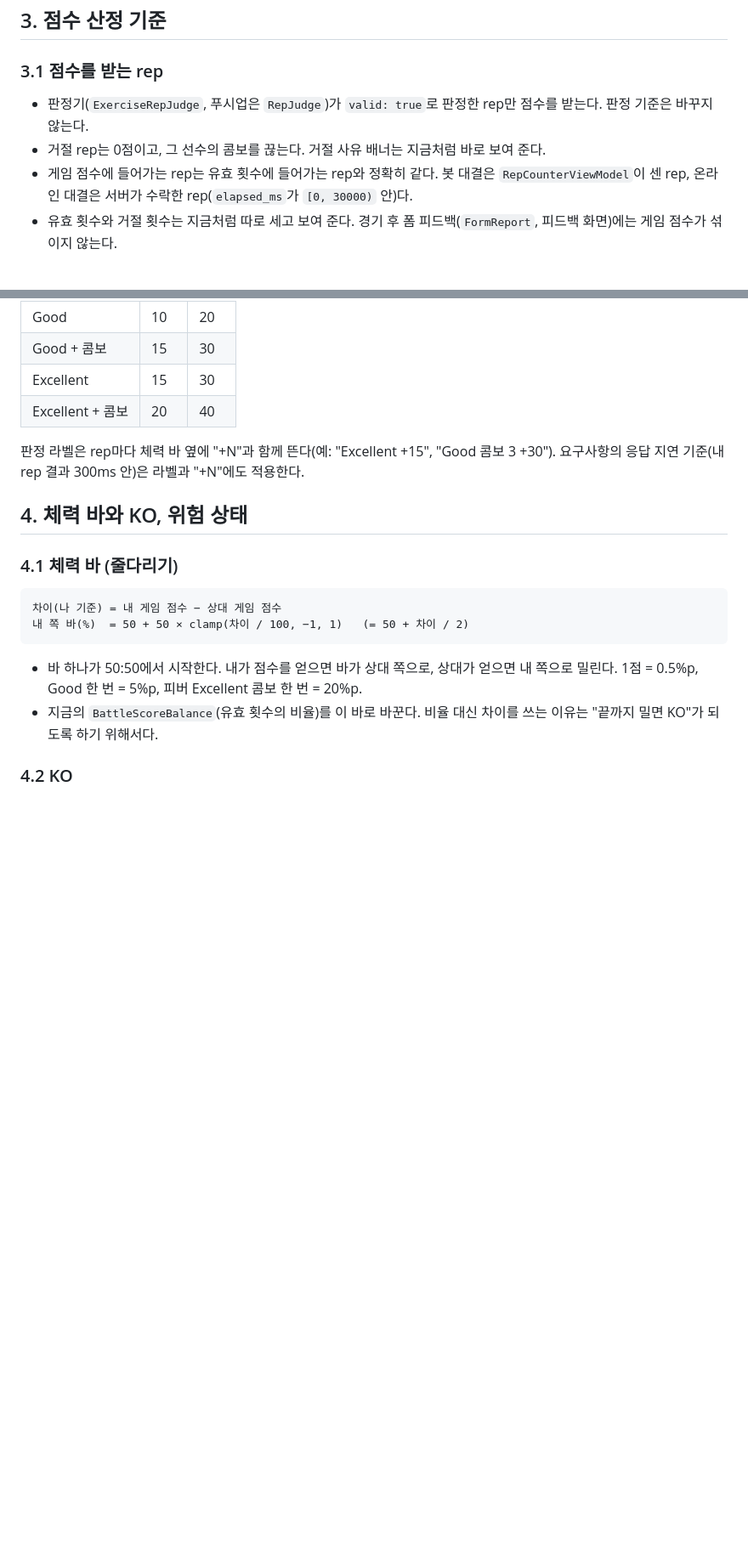
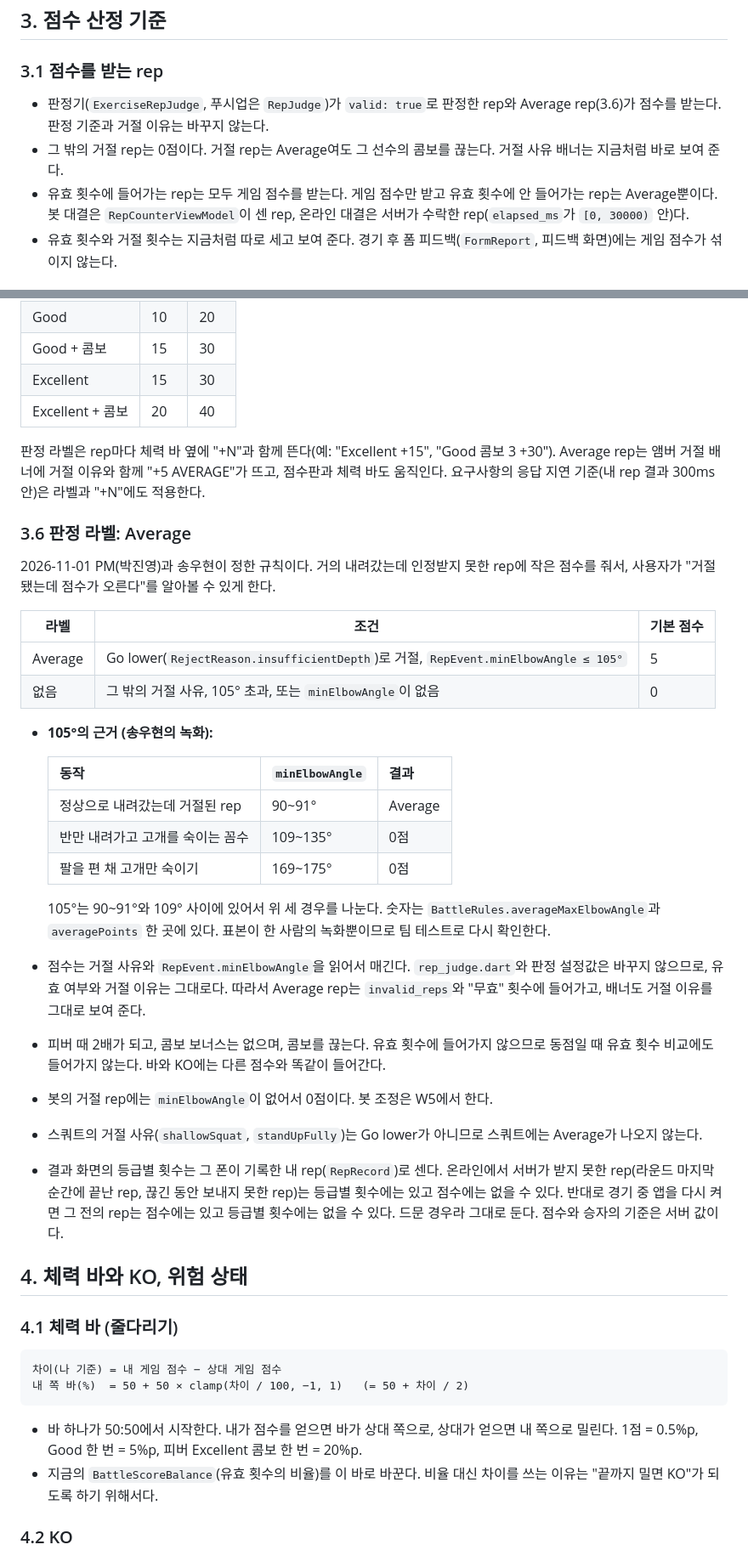
Before and after one commit to snuhcs-course/swpp-2026-project-team-04, a Markdown page: docs/iteration-3/battle-rules.md, 2 parts joined by grey strips. Shown at 85% size. Rendered like a GitHub page; blank space fills up the shorter version.

Commit message:
docs(rules): add the Average grade and its 105 degree evidence

```diff
--- a/docs/iteration-3/battle-rules.md
+++ b/docs/iteration-3/battle-rules.md
@@ -44,9 +45,9 @@
 
 ### 3.1 점수를 받는 rep
 
-- 판정기(`ExerciseRepJudge`, 푸시업은 `RepJudge`)가 `valid: true`로 판정한 rep만 점수를 받는다. 판정 기준은 바꾸지 않는다.
-- 거절 rep는 0점이고, 그 선수의 콤보를 끊는다. 거절 사유 배너는 지금처럼 바로 보여 준다.
-- 게임 점수에 들어가는 rep는 유효 횟수에 들어가는 rep와 정확히 같다. 봇 대결은 `RepCounterViewModel`이 센 rep, 온라인 대결은 서버가 수락한 rep(`elapsed_ms`가 `[0, 30000)` 안)다.
+- 판정기(`ExerciseRepJudge`, 푸시업은 `RepJudge`)가 `valid: true`로 판정한 rep와 Average rep(3.6)가 점수를 받는다. 판정 기준과 거절 이유는 바꾸지 않는다.
+- 그 밖의 거절 rep는 0점이다. 거절 rep는 Average여도 그 선수의 콤보를 끊는다. 거절 사유 배너는 지금처럼 바로 보여 준다.
+- 유효 횟수에 들어가는 rep는 모두 게임 점수를 받는다. 게임 점수만 받고 유효 횟수에 안 들어가는 rep는 Average뿐이다. 봇 대결은 `RepCounterViewModel`이 센 rep, 온라인 대결은 서버가 수락한 rep(`elapsed_ms`가 `[0, 30000)` 안)다.
 - 유효 횟수와 거절 횟수는 지금처럼 따로 세고 보여 준다. 경기 후 폼 피드백(`FormReport`, 피드백 화면)에는 게임 점수가 섞이지 않는다.
 
 ### 3.2 판정 라벨: Good / Excellent
@@ -91,7 +93,31 @@ rep 점수 = (라벨 점수 + 콤보 보너스) × 피버 배수
 | Excellent | 15 | 30 |
 | Excellent + 콤보 | 20 | 40 |
 
-판정 라벨은 rep마다 체력 바 옆에 "+N"과 함께 뜬다(예: "Excellent +15", "Good 콤보 3 +30"). 요구사항의 응답 지연 기준(내 rep 결과 300ms 안)은 라벨과 "+N"에도 적용한다.
+판정 라벨은 rep마다 체력 바 옆에 "+N"과 함께 뜬다(예: "Excellent +15", "Good 콤보 3 +30"). Average rep는 앰버 거절 배너에 거절 이유와 함께 "+5 AVERAGE"가 뜨고, 점수판과 체력 바도 움직인다. 요구사항의 응답 지연 기준(내 rep 결과 300ms 안)은 라벨과 "+N"에도 적용한다.
+
+### 3.6 판정 라벨: Average
+
+2026-11-01 PM(박진영)과 송우현이 정한 규칙이다. 거의 내려갔는데 인정받지 못한 rep에 작은 점수를 줘서, 사용자가 "거절됐는데 점수가 오른다"를 알아볼 수 있게 한다.
+
+| 라벨 | 조건 | 기본 점수 |
+|---|---|---|
+| Average | Go lower(`RejectReason.insufficientDepth`)로 거절, `RepEvent.minElbowAngle ≤ 105°` | 5 |
+| 없음 | 그 밖의 거절 사유, 105° 초과, 또는 `minElbowAngle`이 없음 | 0 |
+
+- **105°의 근거 (송우현의 녹화):**
+
+  | 동작 | `minElbowAngle` | 결과 |
+  |---|---|---|
+  | 정상으로 내려갔는데 거절된 rep | 90~91° | Average |
+  | 반만 내려가고 고개를 숙이는 꼼수 | 109~135° | 0점 |
+  | 팔을 편 채 고개만 숙이기 | 169~175° | 0점 |
+
+  105°는 90~91°와 109° 사이에 있어서 위 세 경우를 나눈다. 숫자는 `BattleRules.averageMaxElbowAngle`과 `averagePoints` 한 곳에 있다. 표본이 한 사람의 녹화뿐이므로 팀 테스트로 다시 확인한다.
+- 점수는 거절 사유와 `RepEvent.minElbowAngle`을 읽어서 매긴다. `rep_judge.dart`와 판정 설정값은 바꾸지 않으므로, 유효 여부와 거절 이유는 그대로다. 따라서 Average rep는 `invalid_reps`와 "무효" 횟수에 들어가고, 배너도 거절 이유를 그대로 보여 준다.
+- 피버 때 2배가 되고, 콤보 보너스는 없으며, 콤보를 끊는다. 유효 횟수에 들어가지 않으므로 동점일 때 유효 횟수 비교에도 들어가지 않는다. 바와 KO에는 다른 점수와 똑같이 들어간다.
+- 봇의 거절 rep에는 `minElbowAngle`이 없어서 0점이다. 봇 조정은 W5에서 한다.
+- 스쿼트의 거절 사유(`shallowSquat`, `standUpFully`)는 Go lower가 아니므로 스쿼트에는 Average가 나오지 않는다.
+- 결과 화면의 등급별 횟수는 그 폰이 기록한 내 rep(`RepRecord`)로 센다. 온라인에서 서버가 받지 못한 rep(라운드 마지막 순간에 끝난 rep, 끊긴 동안 보내지 못한 rep)는 등급별 횟수에는 있고 점수에는 없을 수 있다. 반대로 경기 중 앱을 다시 켜면 그 전의 rep는 점수에는 있고 등급별 횟수에는 없을 수 있다. 드문 경우라 그대로 둔다. 점수와 승자의 기준은 서버 값이다.
 
 ## 4. 체력 바와 KO, 위험 상태
 
```
Also changed, not shown: other parts of docs/iteration-3/battle-rules.md (+16 -12 lines).
